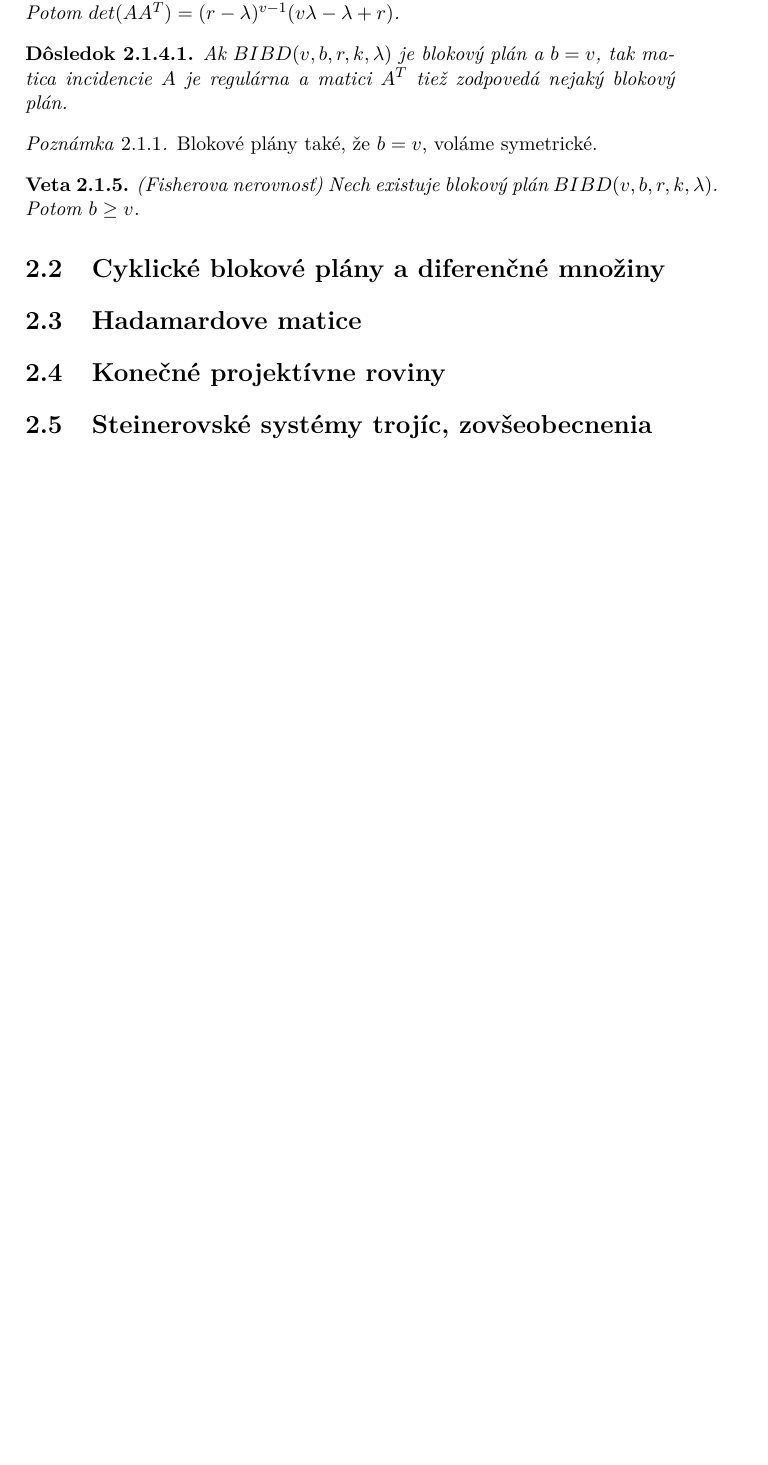
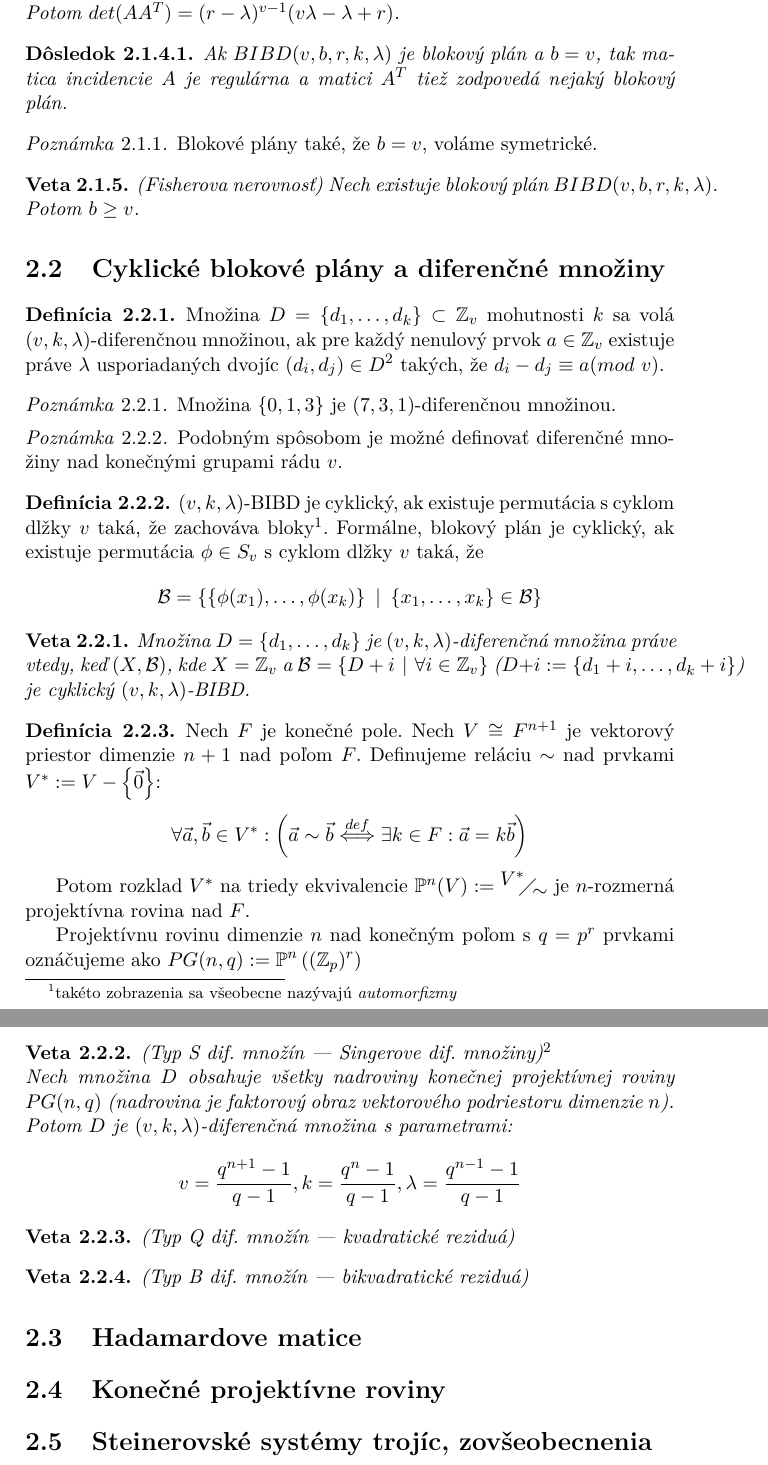
Before and after one commit to dodo42/komb_str_syllabus, a LaTeX thesis (main.tex, which reads block_designs.tex): part of page 9 of 10 before the commit and two parts of pages 9 and 10 of 11 after it, the two joined at a grey line, cut so that both start at the same text, the shorter picture padded with empty space. Compiled offline with pdfLaTeX.

Commit message:
Este jedna strana

```diff
--- a/block_designs.tex
+++ b/block_designs.tex
@@ -62,6 +65,66 @@ Nech existuje blokový plán $BIBD(v, b,r, k, \lambda)$. Potom $b \geq v$.
 \end{theorem}
 
 \section{Cyklické blokové plány a diferenčné množiny}
+
+\begin{definition}
+
+Množina $D = \set{d_1, \ldots, d_k} \subset \mathbb{Z}_v$ mohutnosti $k$ sa volá $(v, k, \lambda)$-diferenčnou množinou, ak
+pre každý nenulový prvok $a \in \mathbb{Z}_v$ existuje práve $\lambda$ usporiadaných dvojíc $(d_i, d_j) \in D^2$ takých, že
+$d_i - d_j \equiv a (mod~v)$.
+\end{definition}
+
+\begin{remark}
+
+Množina $\set{0, 1, 3}$ je $(7, 3, 1)$-diferenčnou množinou.
+
+\end{remark}
+
+\begin{remark}
+
+Podobným spôsobom je možné definovať diferenčné množiny nad konečnými grupami rádu $v$.
+
+\end{remark}
+
+\begin{definition}
+$(v, k, \lambda)$-BIBD je cyklický, ak existuje permutácia s cyklom dlžky $v$ taká, že zachováva bloky\footnote{takéto
+zobrazenia sa všeobecne nazývajú \emph{automorfizmy}}.
+Formálne, blokový plán je cyklický, ak
+existuje permutácia  $\phi \in S_v$ s cyklom dlžky $v$ taká, že
+$$\mathcal{B} = \set{\set{\phi(x_1), \ldots, \phi(x_k)} ~|~ \set{x_1, \ldots, x_k} \in \mathcal{B} }$$
+\end{definition}
+
+\begin{theorem}
+Množina $D = \set{d_1, \ldots, d_k}$ je $(v, k, \lambda)$-diferenčná množina práve vtedy, keď
+$(X, \mathcal{B})$, kde $X = \mathbb{Z}_v$ a $\mathcal{B} = \set{D + i ~|~ \forall i \in \mathbb{Z}_v}$ ($D + i := \set{d_1 + i, \ldots, d_k + i}$)
+je cyklický $(v, k, \lambda)$-BIBD.
+\end{theorem}
+
+\begin{definition}
+Nech $F$ je konečné pole. Nech $V \cong F^{n+1}$ je vektorový priestor dimenzie $n+1$ nad poľom $F$.
+Definujeme reláciu $\sim$ nad prvkami $V^* := V - \set{\vec{0}}$:
+
+$$\forall \vec{a},\vec{b} \in V^*: \left( \vec{a} \sim \vec{b} \overset{def}{\Longleftrightarrow} \exists k \in F: \vec{a} = k \vec{b} \right)$$
+
+Potom rozklad $V^*$ na triedy ekvivalencie $\mathbb{P}^n(V) := \faktor{V^*}{\sim}$ je $n$-rozmerná projektívna rovina nad $F$.
+
+Projektívnu rovinu dimenzie $n$ nad konečným poľom s $q = p^r$ prvkami oznáčujeme ako $PG(n, q) := \mathbb{P}^n\left( (\mathbb{Z}_p)^r \right)$
+
+\end{definition}
+
+\begin{theorem}{(Typ S dif. množín --- Singerove dif. množiny)\footnote{\TODO je to bez dokazu ci s dokazom?}}\\
+Nech množina $D$ obsahuje všetky nadroviny konečnej projektívnej roviny $PG(n, q)$
+(nadrovina je faktorový obraz vektorového podriestoru dimenzie $n$).
+Potom $D$ je $(v, k, \lambda)$-diferenčná množina s parametrami:
+$$v = \dfrac{q^{n+1}-1}{q-1}, k = \dfrac{q^n - 1}{q-1}, \lambda = \dfrac{q^{n-1}-1}{q-1}$$
+\end{theorem}
+
+\begin{theorem}{(Typ Q dif. množín --- kvadratické reziduá)}
+\end{theorem}
+
+\begin{theorem}{(Typ B dif. množín --- bikvadratické reziduá)}
+\end{theorem}
+
+
 \section{Hadamardove matice}
 \section{Konečné projektívne roviny}
 \section{Steinerovské systémy trojíc, zovšeobecnenia}
--- a/main.tex
+++ b/main.tex
@@ -12,6 +12,7 @@
 \usepackage{amsmath}
 \usepackage{amsfonts}
 \usepackage{amssymb}
+\usepackage{faktor}
 
 %powerset
 \usepackage[mathscr]{euscript}
```
Also changed, not shown: latin_squares.tex (+1 -1 lines), block_designs.tex (5 more changed lines).
